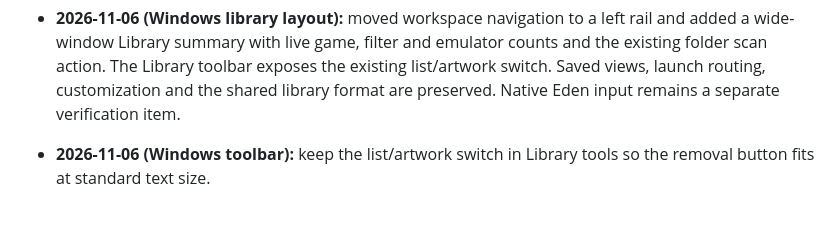
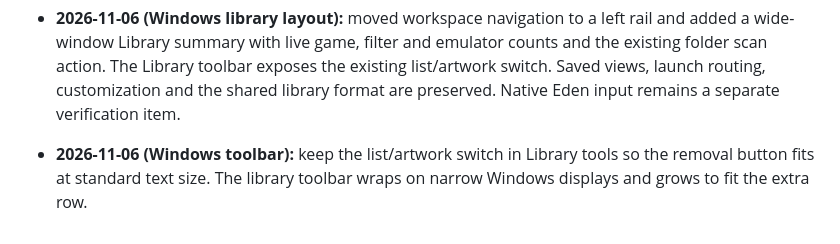
Before and after one commit to KailanBess/FishBowl, a Markdown page: HANDOFF.md, the part around the change. Rendered like a GitHub page.

Commit message:
Record the responsive Windows library toolbar

```diff
--- a/HANDOFF.md
+++ b/HANDOFF.md
@@ -104,4 +104,4 @@ Tracked hosting readiness defect: #45. Windows navigation and reference-layout f
 
 - **2026-11-06 (Windows library layout):** moved workspace navigation to a left rail and added a wide-window Library summary with live game, filter and emulator counts and the existing folder scan action. The Library toolbar exposes the existing list/artwork switch. Saved views, launch routing, customization and the shared library format are preserved. Native Eden input remains a separate verification item.
 
-- **2026-11-06 (Windows toolbar):** keep the list/artwork switch in Library tools so the removal button fits at standard text size.
+- **2026-11-06 (Windows toolbar):** keep the list/artwork switch in Library tools so the removal button fits at standard text size. The library toolbar wraps on narrow Windows displays and grows to fit the extra row.
```
